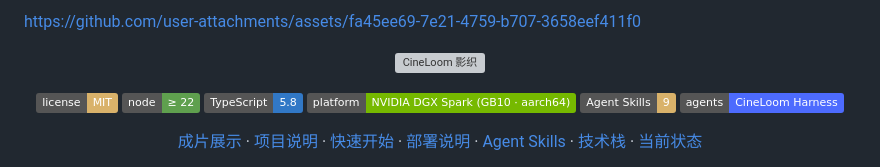
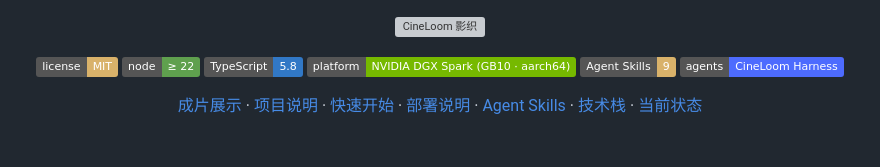
Before and after one commit to hojiahao/cineloom, a Markdown page: README.md, the part around the change. GitHub-like rendering; badges without logos; grey boxes are pictures that could not be loaded.

Commit message:
Remove broken link from README
Removed a broken link from the README file.

```diff
--- a/README.md
+++ b/README.md
@@ -1,5 +1,3 @@
-
-https://github.com/user-attachments/assets/fa45ee69-7e21-4759-b707-3658eef411f0
 <p align="center">
   <img src="docs/assets/banner.svg" alt="CineLoom 影织" width="860">
 </p>
```
